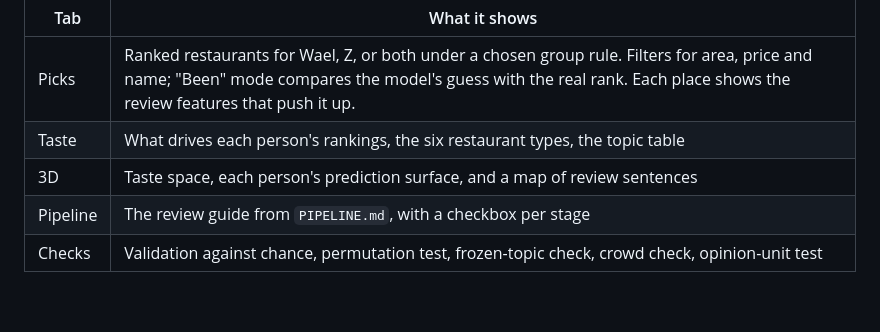
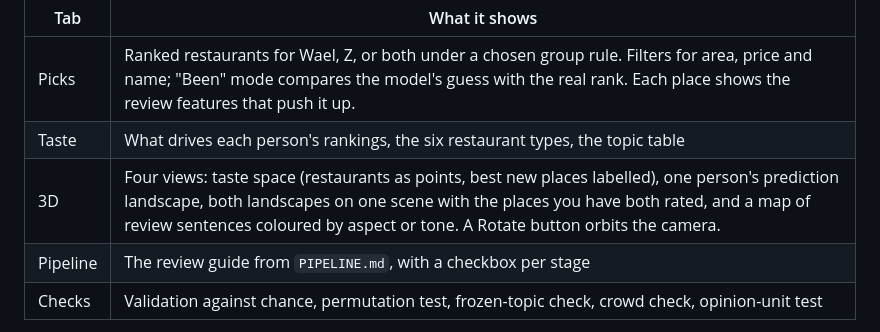
Before and after one commit to wael6954/taste-test, a Markdown page: app/README.md, the part around the change. Drawn GitHub-style; blank space fills up the shorter version.

```diff
--- a/app/README.md
+++ b/app/README.md
@@ -6,7 +6,7 @@
 |---|---|
 | Picks | Ranked restaurants for Wael, Z, or both under a chosen group rule. Filters for area, price and name; "Been" mode compares the model's guess with the real rank. Each place shows the review features that push it up. |
 | Taste | What drives each person's rankings, the six restaurant types, the topic table |
-| 3D | Taste space, each person's prediction surface, and a map of review sentences |
+| 3D | Four views: taste space (restaurants as points, best new places labelled), one person's prediction landscape, both landscapes on one scene with the places you have both rated, and a map of review sentences coloured by aspect or tone. A Rotate button orbits the camera. |
 | Pipeline | The review guide from `PIPELINE.md`, with a checkbox per stage |
 | Checks | Validation against chance, permutation test, frozen-topic check, crowd check, opinion-unit test |
 
```
Also changed, not shown: README.md (+10 -8 lines), docs/img/accuracy.png (added), docs/img/drivers.png (added), docs/img/kinds.png (added), docs/img/picks.png (added), 5 other files.
